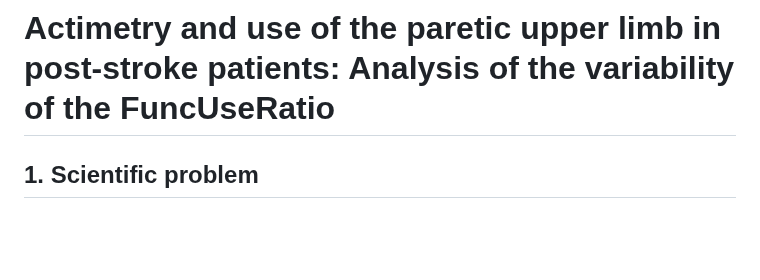
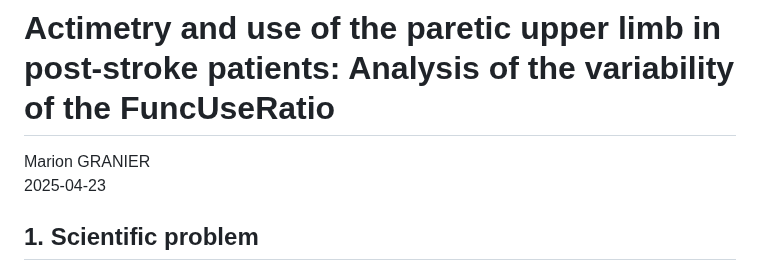
Before and after one commit to MarionGranier/Projet_R_Python_M2_REHAB, a Markdown page: readme.md, the part around the change. Drawn GitHub-style; blank space fills up the shorter version.

```diff
--- a/readme.md
+++ b/readme.md
@@ -1,7 +1,8 @@
 # R and Python project for Master’s internship
 _____________
 # Actimetry and use of the paretic upper limb in post-stroke patients: Analysis of the variability of the FuncUseRatio
-
+Marion GRANIER
+2025-04-23
 ## 1. Scientific problem
 ### 1.1. Context
 A stroke is an acquired brain injury caused by either the obstruction or hemorrhage of a blood vessel. It is the leading cause of acquired disability in France. Depending on the location and extent of the damage, the consequences of a stroke vary. One of the main consequences is upper limb motor impairment, known as paresis. Approximately 80% of hemiparetic individuals experience difficulties in performing daily life activities (Dusfour, 2023).
```
